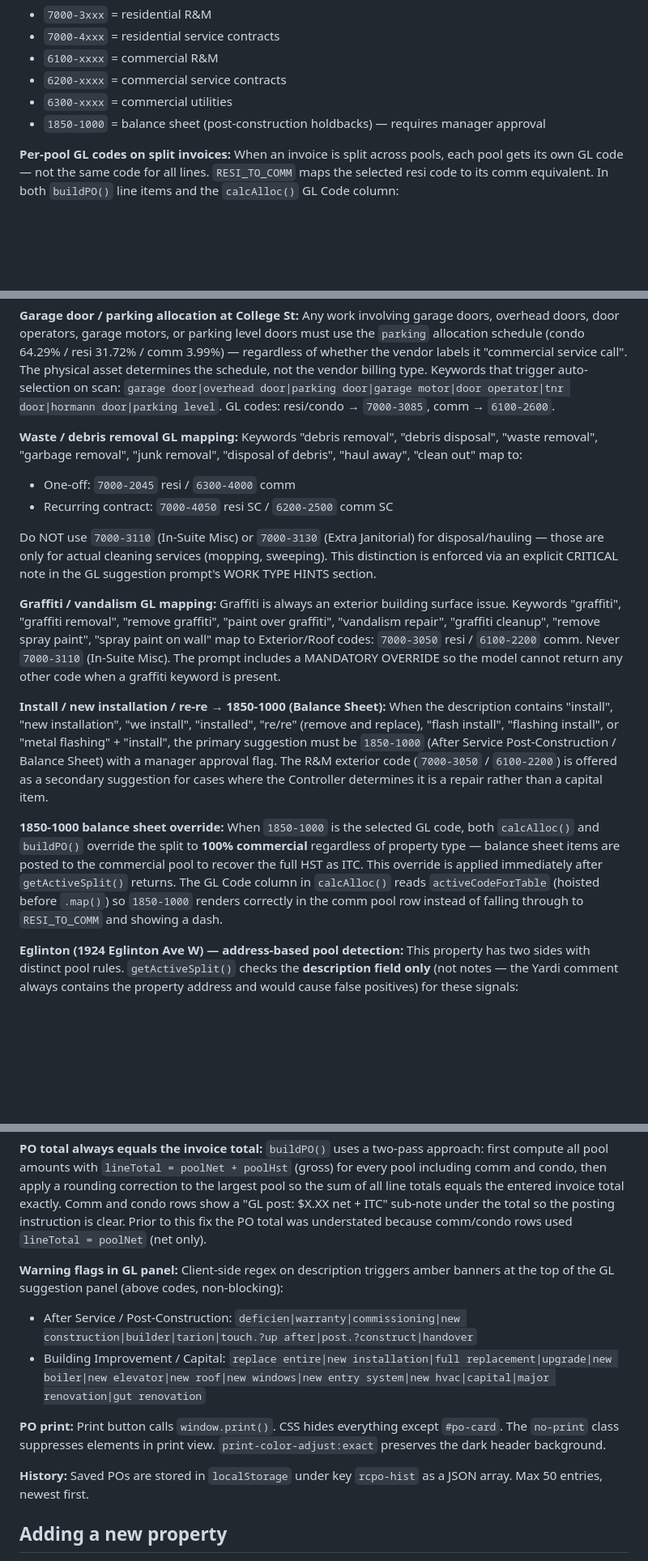
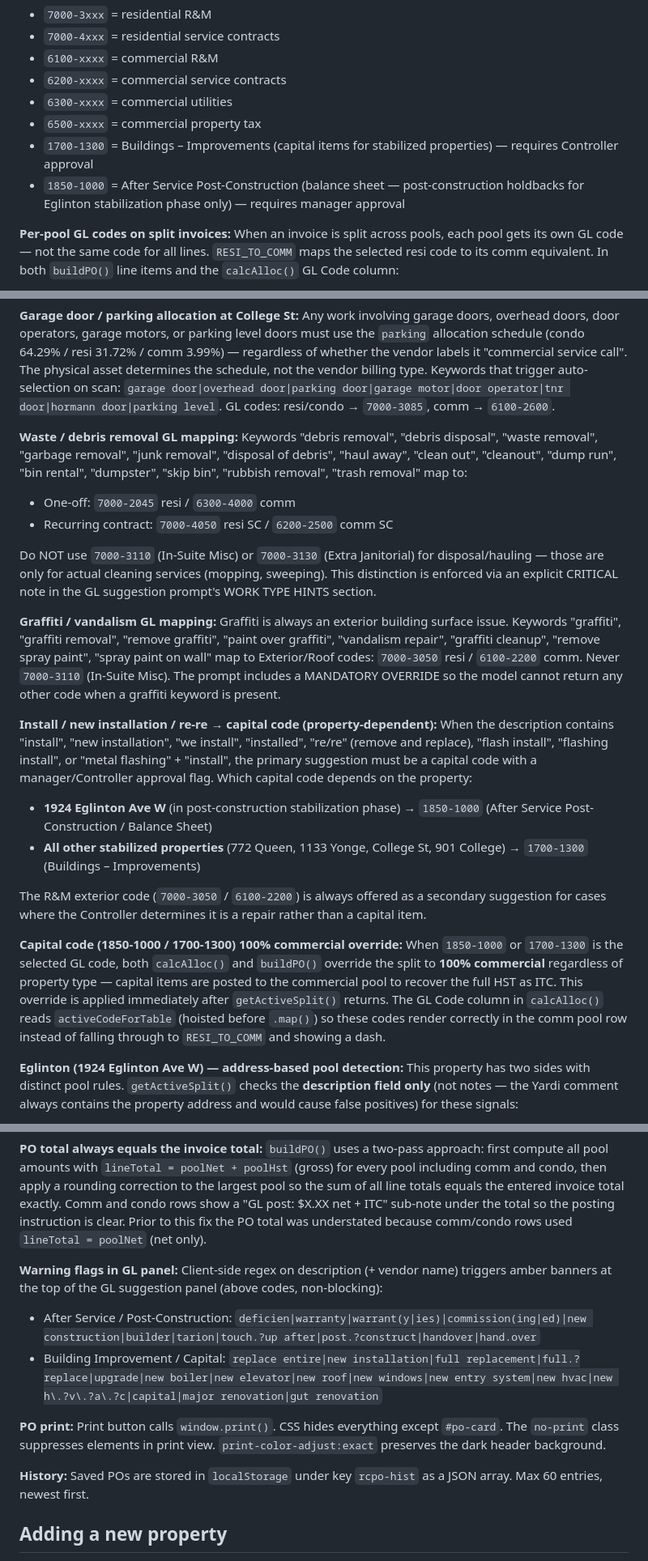
Before and after one commit to aperchina/po-gl-coding-assistant, a Markdown page: CLAUDE.md, 3 parts joined by grey strips. Shown at 81% size. Rendered like a GitHub page; blank space fills up the shorter version.

Commit message:
docs: sync CLAUDE.md with current code rules
- Add 1700-1300 (Buildings – Improvements) capital code for stabilized
  properties; clarify 1850-1000 is Eglinton stabilization phase only
- Document capital code 100% commercial override applies to both codes
- Add 772 Queen auto-split rule (fire/backflow only; all else manual)
- Expand waste/debris keyword list to match GL suggestion prompt
- Fix warning flag regexes to match actual code patterns
- Fix history max entries (60, not 50)
- Add 6500-xxxx to GL series convention

Co-Authored-By: Claude Sonnet 4.6 <noreply@anthropic.com>

```diff
--- a/CLAUDE.md
+++ b/CLAUDE.md
@@ -83,7 +86,9 @@ Condo is NOT treated like residential. Condo costs are recovered through condo f
 - `6100-xxxx` = commercial R&M
 - `6200-xxxx` = commercial service contracts
 - `6300-xxxx` = commercial utilities
-- `1850-1000` = balance sheet (post-construction holdbacks) — requires manager approval
+- `6500-xxxx` = commercial property tax
+- `1700-1300` = Buildings – Improvements (capital items for stabilized properties) — requires Controller approval
+- `1850-1000` = After Service Post-Construction (balance sheet — post-construction holdbacks for Eglinton stabilization phase only) — requires manager approval
 
 **Per-pool GL codes on split invoices:**
 When an invoice is split across pools, each pool gets its own GL code — not the same code for all lines. `RESI_TO_COMM` maps the selected resi code to its comm equivalent. In both `buildPO()` line items and the `calcAlloc()` GL Code column:
@@ -97,7 +102,7 @@ The GL code column in `calcAlloc()` is populated by `suggestGL()` calling `calcA
 Any work involving garage doors, overhead doors, door operators, garage motors, or parking level doors must use the `parking` allocation schedule (condo 64.29% / resi 31.72% / comm 3.99%) — regardless of whether the vendor labels it "commercial service call". The physical asset determines the schedule, not the vendor billing type. Keywords that trigger auto-selection on scan: `garage door|overhead door|parking door|garage motor|door operator|tnr door|hormann door|parking level`. GL codes: resi/condo → `7000-3085`, comm → `6100-2600`.
 
 **Waste / debris removal GL mapping:**
-Keywords "debris removal", "debris disposal", "waste removal", "garbage removal", "junk removal", "disposal of debris", "haul away", "clean out" map to:
+Keywords "debris removal", "debris disposal", "waste removal", "garbage removal", "junk removal", "disposal of debris", "haul away", "clean out", "cleanout", "dump run", "bin rental", "dumpster", "skip bin", "rubbish removal", "trash removal" map to:
 - One-off: `7000-2045` resi / `6300-4000` comm
 - Recurring contract: `7000-4050` resi SC / `6200-2500` comm SC
 
@@ -106,11 +111,15 @@ Do NOT use `7000-3110` (In-Suite Misc) or `7000-3130` (Extra Janitorial) for dis
 **Graffiti / vandalism GL mapping:**
 Graffiti is always an exterior building surface issue. Keywords "graffiti", "graffiti removal", "remove graffiti", "paint over graffiti", "vandalism repair", "graffiti cleanup", "remove spray paint", "spray paint on wall" map to Exterior/Roof codes: `7000-3050` resi / `6100-2200` comm. Never `7000-3110` (In-Suite Misc). The prompt includes a MANDATORY OVERRIDE so the model cannot return any other code when a graffiti keyword is present.
 
-**Install / new installation / re-re → 1850-1000 (Balance Sheet):**
-When the description contains "install", "new installation", "we install", "installed", "re/re" (remove and replace), "flash install", "flashing install", or "metal flashing" + "install", the primary suggestion must be `1850-1000` (After Service Post-Construction / Balance Sheet) with a manager approval flag. The R&M exterior code (`7000-3050` / `6100-2200`) is offered as a secondary suggestion for cases where the Controller determines it is a repair rather than a capital item.
+**Install / new installation / re-re → capital code (property-dependent):**
+When the description contains "install", "new installation", "we install", "installed", "re/re" (remove and replace), "flash install", "flashing install", or "metal flashing" + "install", the primary suggestion must be a capital code with a manager/Controller approval flag. Which capital code depends on the property:
+- **1924 Eglinton Ave W** (in post-construction stabilization phase) → `1850-1000` (After Service Post-Construction / Balance Sheet)
+- **All other stabilized properties** (772 Queen, 1133 Yonge, College St, 901 College) → `1700-1300` (Buildings – Improvements)
 
-**1850-1000 balance sheet override:**
-When `1850-1000` is the selected GL code, both `calcAlloc()` and `buildPO()` override the split to **100% commercial** regardless of property type — balance sheet items are posted to the commercial pool to recover the full HST as ITC. This override is applied immediately after `getActiveSplit()` returns. The GL Code column in `calcAlloc()` reads `activeCodeForTable` (hoisted before `.map()`) so `1850-1000` renders correctly in the comm pool row instead of falling through to `RESI_TO_COMM` and showing a dash.
+The R&M exterior code (`7000-3050` / `6100-2200`) is always offered as a secondary suggestion for cases where the Controller determines it is a repair rather than a capital item.
+
+**Capital code (1850-1000 / 1700-1300) 100% commercial override:**
+When `1850-1000` or `1700-1300` is the selected GL code, both `calcAlloc()` and `buildPO()` override the split to **100% commercial** regardless of property type — capital items are posted to the commercial pool to recover the full HST as ITC. This override is applied immediately after `getActiveSplit()` returns. The GL Code column in `calcAlloc()` reads `activeCodeForTable` (hoisted before `.map()`) so these codes render correctly in the comm pool row instead of falling through to `RESI_TO_COMM` and showing a dash.
 
 **Eglinton (1924 Eglinton Ave W) — address-based pool detection:**
 This property has two sides with distinct pool rules. `getActiveSplit()` checks the **description field only** (not notes — the Yardi comment always contains the property address and would cause false positives) for these signals:
@@ -124,15 +133,15 @@ This property has two sides with distinct pool rules. `getActiveSplit()` checks
 `buildPO()` uses a two-pass approach: first compute all pool amounts with `lineTotal = poolNet + poolHst` (gross) for every pool including comm and condo, then apply a rounding correction to the largest pool so the sum of all line totals equals the entered invoice total exactly. Comm and condo rows show a "GL post: $X.XX net + ITC" sub-note under the total so the posting instruction is clear. Prior to this fix the PO total was understated because comm/condo rows used `lineTotal = poolNet` (net only).
 
 **Warning flags in GL panel:**
-Client-side regex on description triggers amber banners at the top of the GL suggestion panel (above codes, non-blocking):
-- After Service / Post-Construction: `deficien|warranty|commissioning|new construction|builder|tarion|touch.?up after|post.?construct|handover`
-- Building Improvement / Capital: `replace entire|new installation|full replacement|upgrade|new boiler|new elevator|new roof|new windows|new entry system|new hvac|capital|major renovation|gut renovation`
+Client-side regex on description (+ vendor name) triggers amber banners at the top of the GL suggestion panel (above codes, non-blocking):
+- After Service / Post-Construction: `deficien|warranty|warrant(y|ies)|commission(ing|ed)|new construction|builder|tarion|touch.?up after|post.?construct|handover|hand.over`
+- Building Improvement / Capital: `replace entire|new installation|full replacement|full.?replace|upgrade|new boiler|new elevator|new roof|new windows|new entry system|new hvac|new h\.?v\.?a\.?c|capital|major renovation|gut renovation`
 
 **PO print:**
 Print button calls `window.print()`. CSS hides everything except `#po-card`. The `no-print` class suppresses elements in print view. `print-color-adjust:exact` preserves the dark header background.
 
 **History:**
-Saved POs are stored in `localStorage` under key `rcpo-hist` as a JSON array. Max 50 entries, newest first.
+Saved POs are stored in `localStorage` under key `rcpo-hist` as a JSON array. Max 60 entries, newest first.
 
 ## Adding a new property
 
```
Also changed, not shown: other parts of CLAUDE.md (+3 -0 lines).
